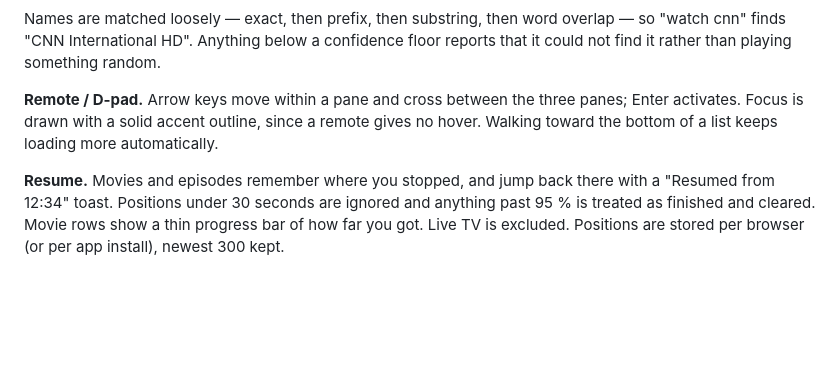
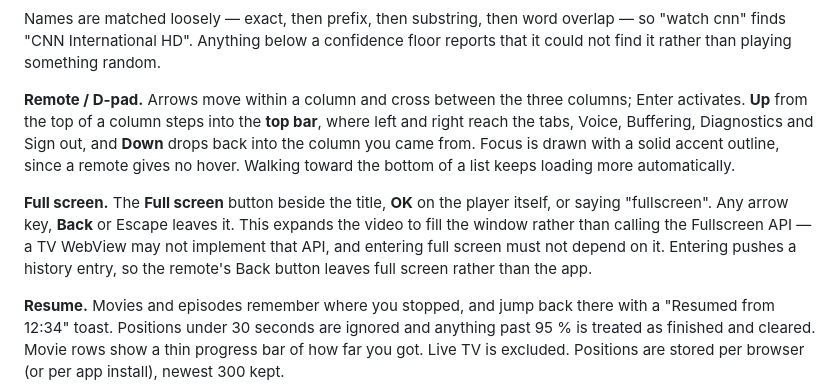
Before and after one commit to ironmanseven7/IMS7Player, a Markdown page: README.md, the part around the change. GitHub-like rendering; blank space fills up the shorter version.

Commit message:
Document the top-bar navigation and full screen properly
The previous commit's README edit did not match and silently changed nothing,
so it still described the old behaviour.

Co-Authored-By: Claude Opus 5 <noreply@anthropic.com>

```diff
--- a/README.md
+++ b/README.md
@@ -149,9 +149,17 @@ Names are matched loosely — exact, then prefix, then substring, then word over
 cnn" finds "CNN International HD". Anything below a confidence floor reports that it could not
 find it rather than playing something random.
 
-**Remote / D-pad.** Arrow keys move within a pane and cross between the three panes; Enter
-activates. Focus is drawn with a solid accent outline, since a remote gives no hover. Walking
-toward the bottom of a list keeps loading more automatically.
+**Remote / D-pad.** Arrows move within a column and cross between the three columns; Enter
+activates. **Up** from the top of a column steps into the **top bar**, where left and right
+reach the tabs, Voice, Buffering, Diagnostics and Sign out, and **Down** drops back into the
+column you came from. Focus is drawn with a solid accent outline, since a remote gives no
+hover. Walking toward the bottom of a list keeps loading more automatically.
+
+**Full screen.** The **Full screen** button beside the title, **OK** on the player itself, or
+saying "fullscreen". Any arrow key, **Back** or Escape leaves it. This expands the video to
+fill the window rather than calling the Fullscreen API — a TV WebView may not implement that
+API, and entering full screen must not depend on it. Entering pushes a history entry, so the
+remote's Back button leaves full screen rather than the app.
 
 **Resume.** Movies and episodes remember where you stopped, and jump back there with a
 "Resumed from 12:34" toast. Positions under 30 seconds are ignored and anything past 95 % is
```
